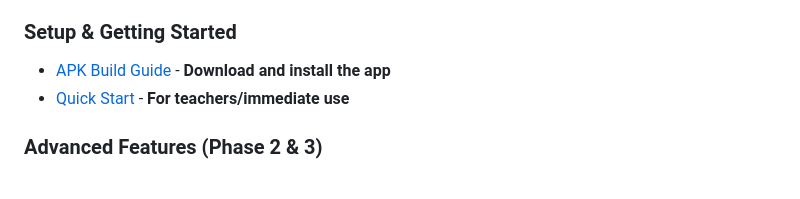
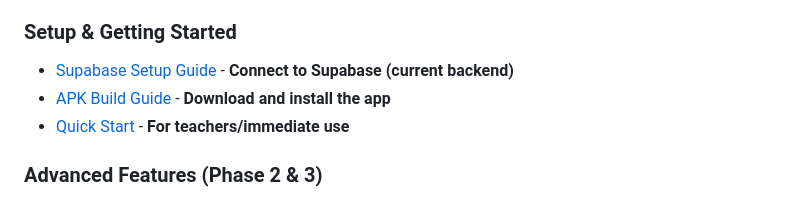
Before and after one commit to mufthakherul/college-communication-app, a Markdown page: README.md, the part around the change. Drawn GitHub-style.

```diff
--- a/README.md
+++ b/README.md
@@ -159,6 +159,7 @@ flutter run
 - [Supabase Setup Guide](SUPABASE_SETUP_GUIDE.md) - **Current backend setup**
 
 ### Setup & Getting Started
+- [Supabase Setup Guide](SUPABASE_SETUP_GUIDE.md) - **Connect to Supabase (current backend)**
 - [APK Build Guide](APK_BUILD_GUIDE.md) - **Download and install the app**
 - [Quick Start](QUICK_START.md) - **For teachers/immediate use**
 
```
Also changed, not shown: APPWRITE_DOCUMENTATION_SUMMARY.md (+2 -2 lines), BACKEND_COMPARISON.md (+2 -0 lines).
